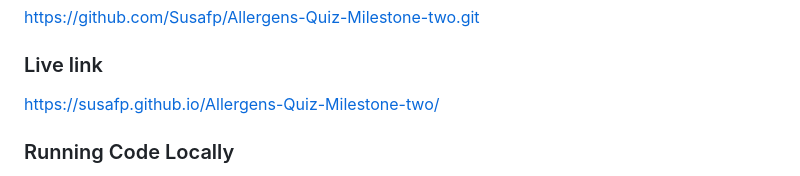
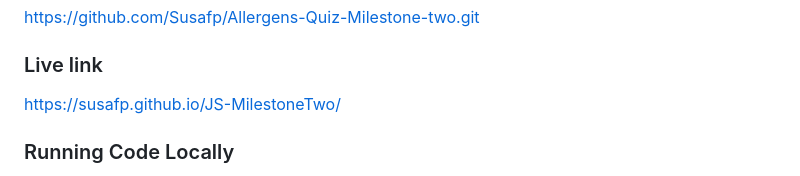
Before and after one commit to Susafp/JS-MilestoneTwo, a Markdown page: README.md, the part around the change. Drawn GitHub-style.

```diff
--- a/README.md
+++ b/README.md
@@ -164,8 +164,7 @@ https://github.com/Susafp/Allergens-Quiz-Milestone-two.git
 
 ### Live link
 
-https://susafp.github.io/Allergens-Quiz-Milestone-two/
-
+https://susafp.github.io/JS-MilestoneTwo/
 
 ### Running Code Locally
 
```
